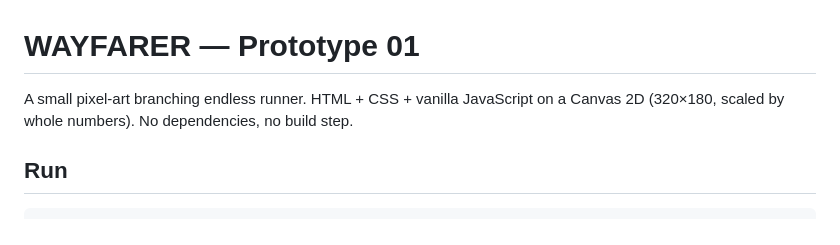
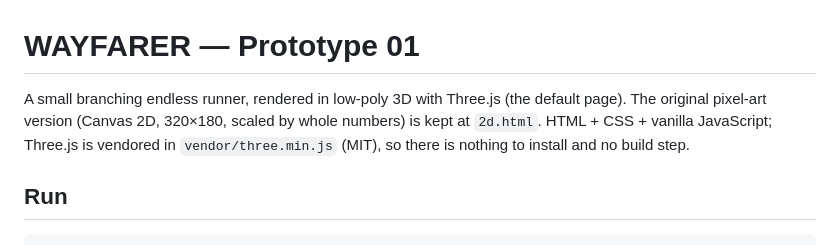
Before and after one commit to backtochou-prog/wayfarer, a Markdown page: README.md, the part around the change. GitHub-like rendering.

Commit message:
README: intro describes the 3D default page and the kept 2D version
Co-Authored-By: Claude Sonnet 5.5 <noreply@anthropic.com>

```diff
--- a/README.md
+++ b/README.md
@@ -1,6 +1,6 @@
 # WAYFARER — Prototype 01
 
-A small pixel-art branching endless runner. HTML + CSS + vanilla JavaScript on a Canvas 2D (320×180, scaled by whole numbers). No dependencies, no build step.
+A small branching endless runner, rendered in low-poly 3D with Three.js (the default page). The original pixel-art version (Canvas 2D, 320×180, scaled by whole numbers) is kept at `2d.html`. HTML + CSS + vanilla JavaScript; Three.js is vendored in `vendor/three.min.js` (MIT), so there is nothing to install and no build step.
 
 ## Run
 
```
